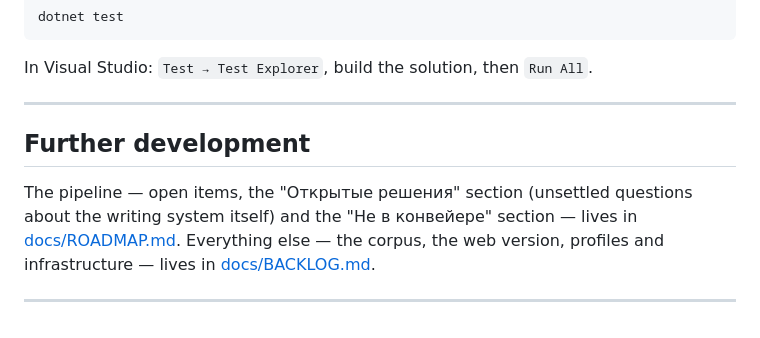
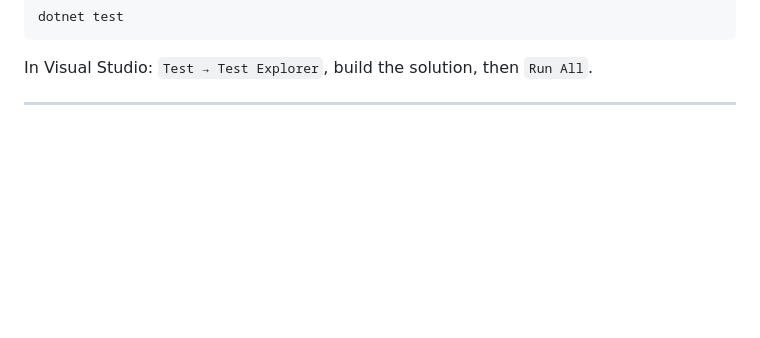
Before and after one commit to shoraLBRT/Transliterator, a Markdown page: README.md, the part around the change. Rendered like a GitHub page; blank space fills up the shorter version.

Commit message:
Remove 'Further development' section from README
Removed the 'Further development' section from README.md.

```diff
--- a/README.md
+++ b/README.md
@@ -325,12 +325,3 @@ dotnet test
 In Visual Studio: `Test → Test Explorer`, build the solution, then `Run All`.
 
 ---
-
-## Further development
-
-The pipeline — open items, the "Открытые решения" section (unsettled questions
-about the writing system itself) and the "Не в конвейере" section — lives in
-[docs/ROADMAP.md](docs/ROADMAP.md). Everything else — the corpus, the web version,
-profiles and infrastructure — lives in [docs/BACKLOG.md](docs/BACKLOG.md).
-
----
```
